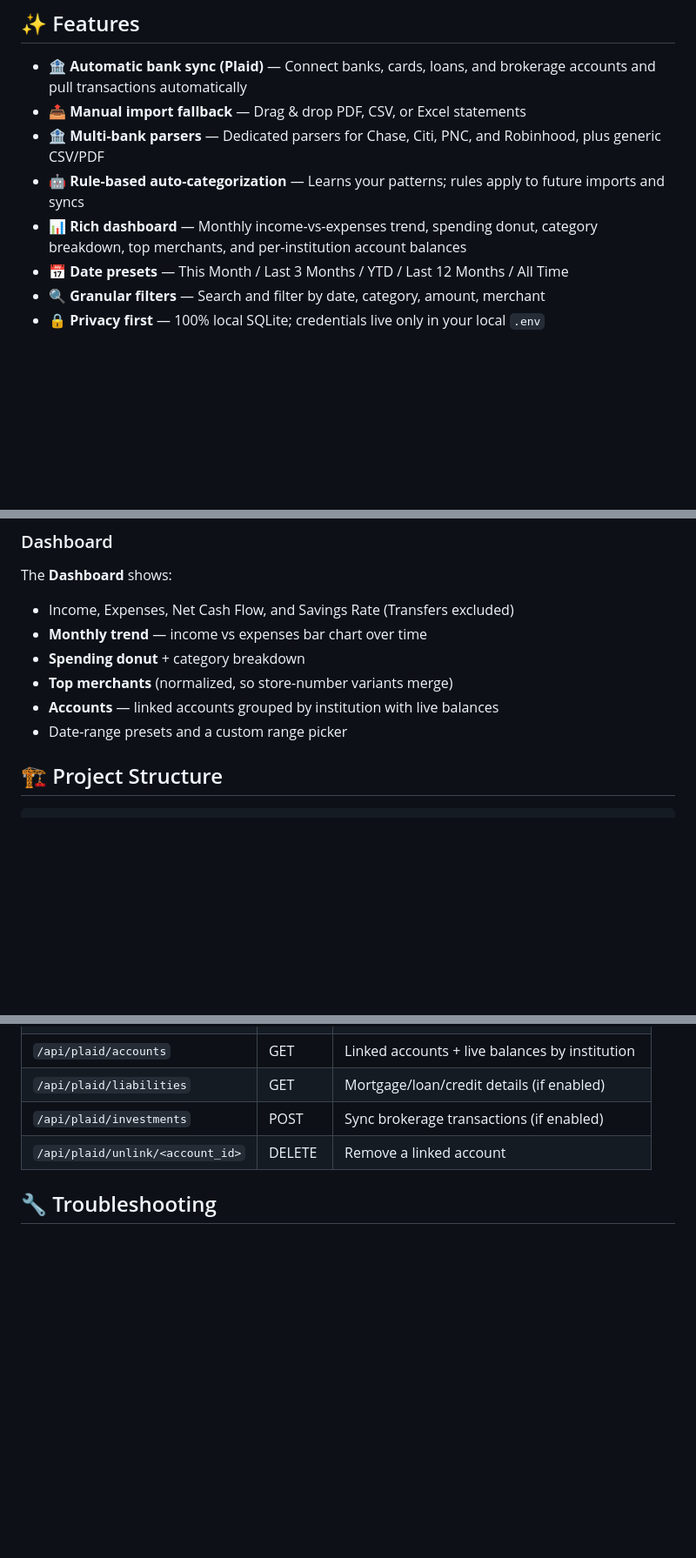
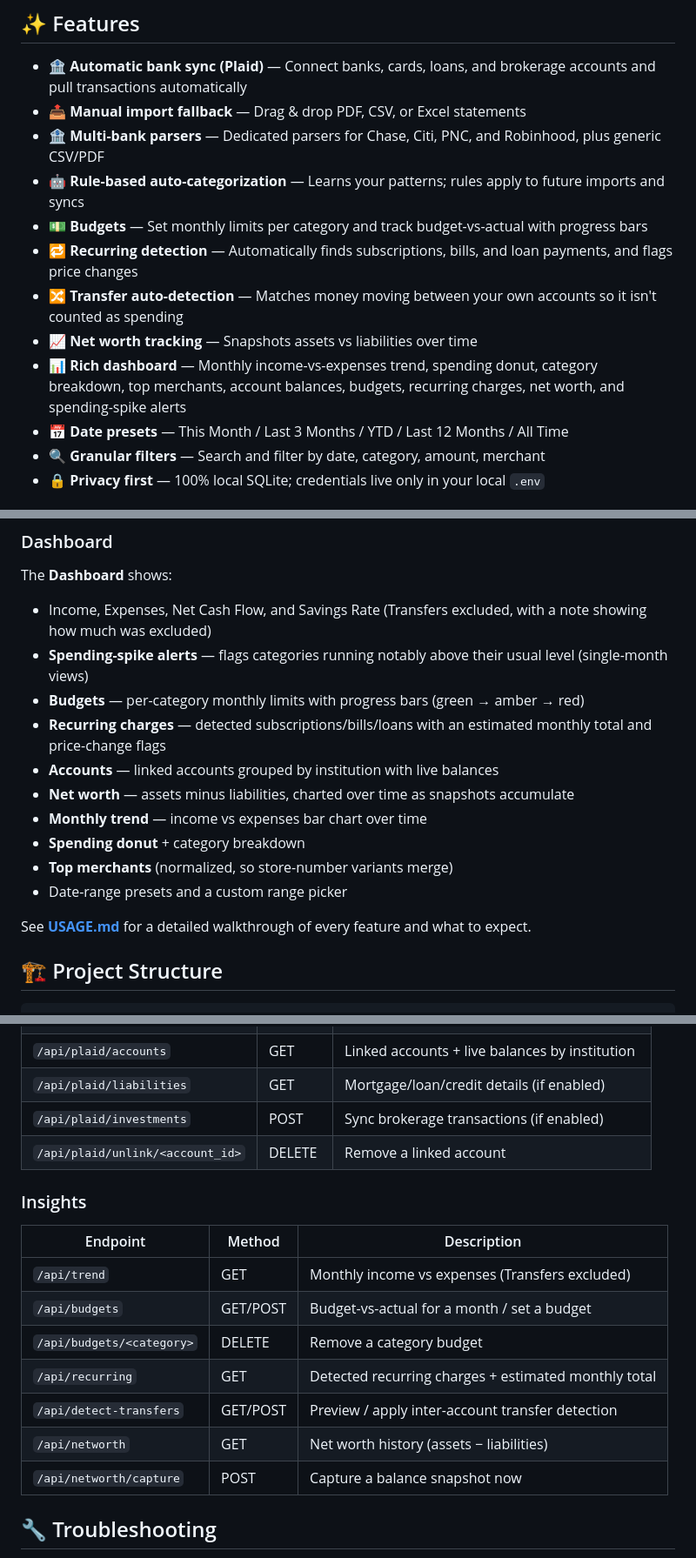
Before and after one commit to phani4393/paisa, a Markdown page: README.md, 3 parts joined by grey strips. Shown at 87% size. GitHub-like rendering; blank space fills up the shorter version.

Commit message:
Docs: update README for new features + add detailed USAGE.md guide

```diff
--- a/README.md
+++ b/README.md
@@ -12,7 +12,11 @@ database.
 - **📤 Manual import fallback** — Drag & drop PDF, CSV, or Excel statements
 - **🏦 Multi-bank parsers** — Dedicated parsers for Chase, Citi, PNC, and Robinhood, plus generic CSV/PDF
 - **🤖 Rule-based auto-categorization** — Learns your patterns; rules apply to future imports and syncs
-- **📊 Rich dashboard** — Monthly income-vs-expenses trend, spending donut, category breakdown, top merchants, and per-institution account balances
+- **💵 Budgets** — Set monthly limits per category and track budget-vs-actual with progress bars
+- **🔁 Recurring detection** — Automatically finds subscriptions, bills, and loan payments, and flags price changes
+- **🔀 Transfer auto-detection** — Matches money moving between your own accounts so it isn't counted as spending
+- **📈 Net worth tracking** — Snapshots assets vs liabilities over time
+- **📊 Rich dashboard** — Monthly income-vs-expenses trend, spending donut, category breakdown, top merchants, account balances, budgets, recurring charges, net worth, and spending-spike alerts
 - **📅 Date presets** — This Month / Last 3 Months / YTD / Last 12 Months / All Time
 - **🔍 Granular filters** — Search and filter by date, category, amount, merchant
 - **🔒 Privacy first** — 100% local SQLite; credentials live only in your local `.env`
@@ -143,12 +147,18 @@ want to connect.
 ### Dashboard
 
 The **Dashboard** shows:
-- Income, Expenses, Net Cash Flow, and Savings Rate (Transfers excluded)
+- Income, Expenses, Net Cash Flow, and Savings Rate (Transfers excluded, with a note showing how much was excluded)
+- **Spending-spike alerts** — flags categories running notably above their usual level (single-month views)
+- **Budgets** — per-category monthly limits with progress bars (green → amber → red)
+- **Recurring charges** — detected subscriptions/bills/loans with an estimated monthly total and price-change flags
+- **Accounts** — linked accounts grouped by institution with live balances
+- **Net worth** — assets minus liabilities, charted over time as snapshots accumulate
 - **Monthly trend** — income vs expenses bar chart over time
 - **Spending donut** + category breakdown
 - **Top merchants** (normalized, so store-number variants merge)
-- **Accounts** — linked accounts grouped by institution with live balances
 - Date-range presets and a custom range picker
+
+See **[USAGE.md](USAGE.md)** for a detailed walkthrough of every feature and what to expect.
 
 ## 🏗️ Project Structure
 
@@ -217,6 +227,18 @@ paisa/
 | `/api/plaid/investments` | POST | Sync brokerage transactions (if enabled) |
 | `/api/plaid/unlink/<account_id>` | DELETE | Remove a linked account |
 
+### Insights
+
+| Endpoint | Method | Description |
+|----------|--------|-------------|
+| `/api/trend` | GET | Monthly income vs expenses (Transfers excluded) |
+| `/api/budgets` | GET/POST | Budget-vs-actual for a month / set a budget |
+| `/api/budgets/<category>` | DELETE | Remove a category budget |
+| `/api/recurring` | GET | Detected recurring charges + estimated monthly total |
+| `/api/detect-transfers` | GET/POST | Preview / apply inter-account transfer detection |
+| `/api/networth` | GET | Net worth history (assets − liabilities) |
+| `/api/networth/capture` | POST | Capture a balance snapshot now |
+
 ## 🔧 Troubleshooting
 
 **`plaid-python` install hangs or takes forever**
```
Also changed, not shown: other parts of README.md (+4 -2 lines), USAGE.md (added, +243 -0 lines).
